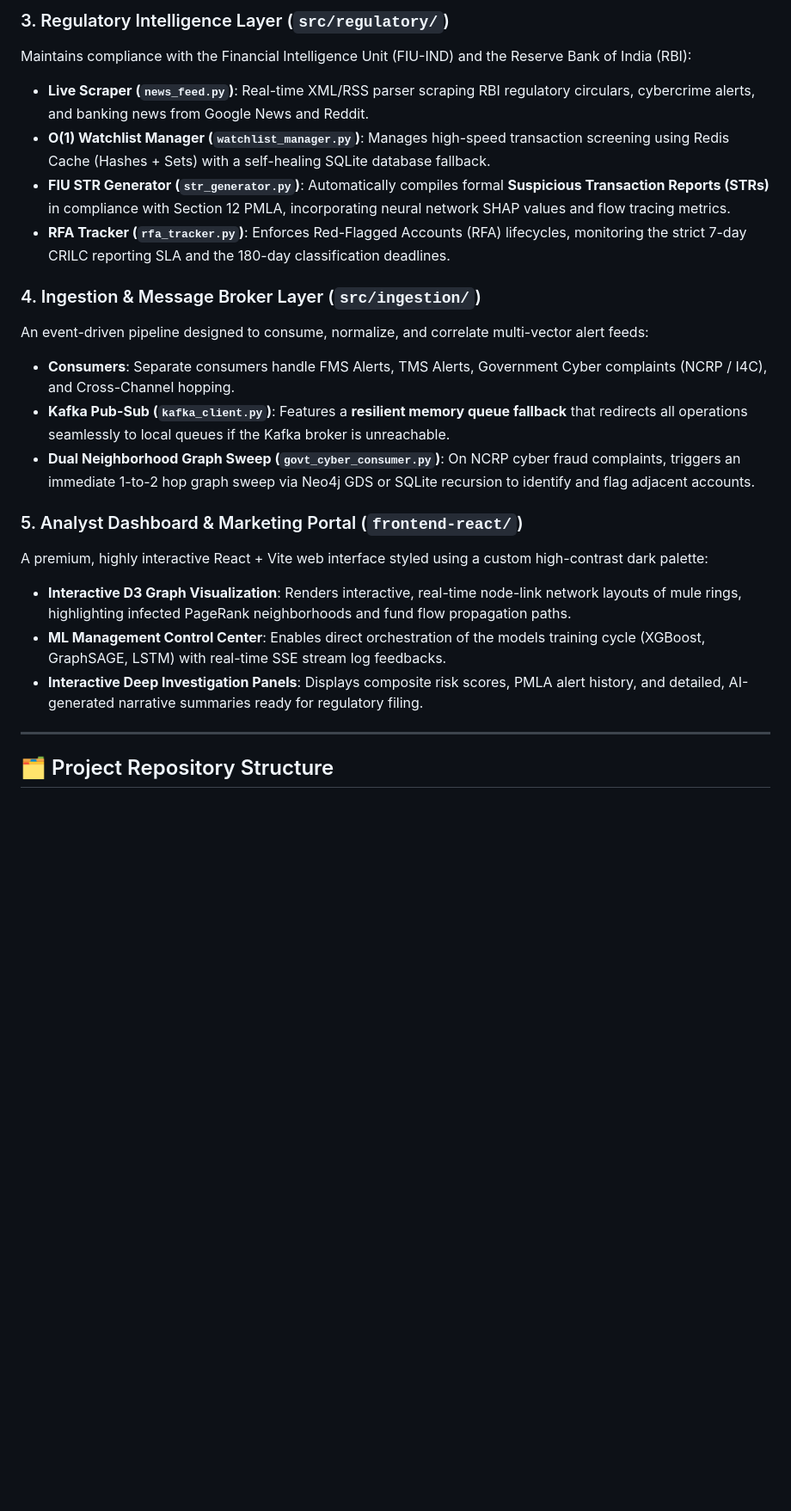
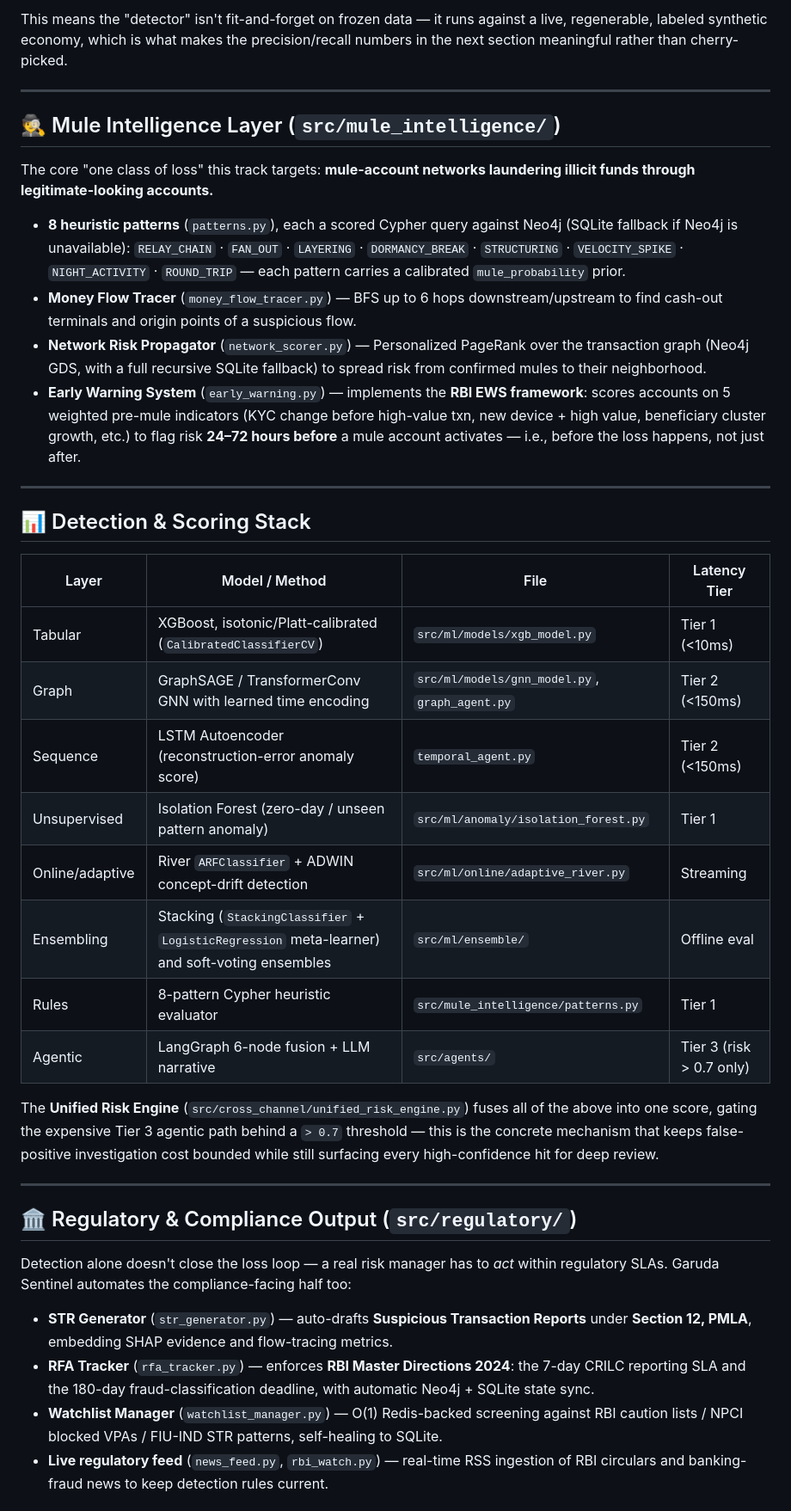
Before and after one commit to krishnakoushik9/Garuda-Sentinel---Abuse-Ring-Fraud-Spike-Detector, a Markdown page: README.md, the part around one of its changes. Shown at 86% size. GitHub-like rendering; blank space fills up the shorter version.

Commit message:
Revise README for Garuda Sentinel project
Updated project name and description, added new badges, and improved documentation structure.

```diff
--- a/README.md
+++ b/README.md
@@ -142,23 +175,64 @@ Monitors and aggregates customer profiles across independent financial channels
 
-### 3. Regulatory Intelligence Layer (`src/regulatory/`)
-Maintains compliance with the Financial Intelligence Unit (FIU-IND) and the Reserve Bank of India (RBI):
-- **Live Scraper (`news_feed.py`)**: Real-time XML/RSS parser scraping RBI regulatory circulars, cybercrime alerts, and banking news from Google News and Reddit.
-- **O(1) Watchlist Manager (`watchlist_manager.py`)**: Manages high-speed transaction screening using Redis Cache (Hashes + Sets) with a self-healing SQLite database fallback.
-- **FIU STR Generator (`str_generator.py`)**: Automatically compiles formal **Suspicious Transaction Reports (STRs)** in compliance with Section 12 PMLA, incorporating neural network SHAP values and flow tracing metrics.
-- **RFA Tracker (`rfa_tracker.py`)**: Enforces Red-Flagged Accounts (RFA) lifecycles, monitoring the strict 7-day CRILC reporting SLA and the 180-day classification deadlines.
-
-### 4. Ingestion & Message Broker Layer (`src/ingestion/`)
-An event-driven pipeline designed to consume, normalize, and correlate multi-vector alert feeds:
-- **Consumers**: Separate consumers handle FMS Alerts, TMS Alerts, Government Cyber complaints (NCRP / I4C), and Cross-Channel hopping.
-- **Kafka Pub-Sub (`kafka_client.py`)**: Features a **resilient memory queue fallback** that redirects all operations seamlessly to local queues if the Kafka broker is unreachable.
-- **Dual Neighborhood Graph Sweep (`govt_cyber_consumer.py`)**: On NCRP cyber fraud complaints, triggers an immediate 1-to-2 hop graph sweep via Neo4j GDS or SQLite recursion to identify and flag adjacent accounts.
-
-### 5. Analyst Dashboard & Marketing Portal (`frontend-react/`)
-A premium, highly interactive React + Vite web interface styled using a custom high-contrast dark palette:
-- **Interactive D3 Graph Visualization**: Renders interactive, real-time node-link network layouts of mule rings, highlighting infected PageRank neighborhoods and fund flow propagation paths.
-- **ML Management Control Center**: Enables direct orchestration of the models training cycle (XGBoost, GraphSAGE, LSTM) with real-time SSE stream log feedbacks.
-- **Interactive Deep Investigation Panels**: Displays composite risk scores, PMLA alert history, and detailed, AI-generated narrative summaries ready for regulatory filing.
+This means the "detector" isn't fit-and-forget on frozen data — it runs against a live,
+regenerable, labeled synthetic economy, which is what makes the precision/recall numbers in
+the next section meaningful rather than cherry-picked.
 
 ---
 
-## 🗂️ Project Repository Structure
+## 🕵️ Mule Intelligence Layer (`src/mule_intelligence/`)
+
+The core "one class of loss" this track targets: **mule-account networks laundering illicit
+funds through legitimate-looking accounts.**
+
+- **8 heuristic patterns** (`patterns.py`), each a scored Cypher query against Neo4j (SQLite
+  fallback if Neo4j is unavailable):
+  `RELAY_CHAIN` · `FAN_OUT` · `LAYERING` · `DORMANCY_BREAK` · `STRUCTURING` ·
+  `VELOCITY_SPIKE` · `NIGHT_ACTIVITY` · `ROUND_TRIP` — each pattern carries a calibrated
+  `mule_probability` prior.
+- **Money Flow Tracer** (`money_flow_tracer.py`) — BFS up to 6 hops downstream/upstream to
+  find cash-out terminals and origin points of a suspicious flow.
+- **Network Risk Propagator** (`network_scorer.py`) — Personalized PageRank over the
+  transaction graph (Neo4j GDS, with a full recursive SQLite fallback) to spread risk from
+  confirmed mules to their neighborhood.
+- **Early Warning System** (`early_warning.py`) — implements the **RBI EWS framework**:
+  scores accounts on 5 weighted pre-mule indicators (KYC change before high-value txn, new
+  device + high value, beneficiary cluster growth, etc.) to flag risk **24–72 hours before**
+  a mule account activates — i.e., before the loss happens, not just after.
+
+---
+
+## 📊 Detection & Scoring Stack
+
+| Layer | Model / Method | File | Latency Tier |
+|---|---|---|---|
+| Tabular | XGBoost, isotonic/Platt-calibrated (`CalibratedClassifierCV`) | `src/ml/models/xgb_model.py` | Tier 1 (<10ms) |
+| Graph | GraphSAGE / TransformerConv GNN with learned time encoding | `src/ml/models/gnn_model.py`, `graph_agent.py` | Tier 2 (<150ms) |
+| Sequence | LSTM Autoencoder (reconstruction-error anomaly score) | `temporal_agent.py` | Tier 2 (<150ms) |
+| Unsupervised | Isolation Forest (zero-day / unseen pattern anomaly) | `src/ml/anomaly/isolation_forest.py` | Tier 1 |
+| Online/adaptive | River `ARFClassifier` + ADWIN concept-drift detection | `src/ml/online/adaptive_river.py` | Streaming |
+| Ensembling | Stacking (`StackingClassifier` + `LogisticRegression` meta-learner) and soft-voting ensembles | `src/ml/ensemble/` | Offline eval |
+| Rules | 8-pattern Cypher heuristic evaluator | `src/mule_intelligence/patterns.py` | Tier 1 |
+| Agentic | LangGraph 6-node fusion + LLM narrative | `src/agents/` | Tier 3 (risk > 0.7 only) |
+
+The **Unified Risk Engine** (`src/cross_channel/unified_risk_engine.py`) fuses all of the
+above into one score, gating the expensive Tier 3 agentic path behind a `> 0.7` threshold —
+this is the concrete mechanism that keeps false-positive investigation cost bounded while
+still surfacing every high-confidence hit for deep review.
+
+---
+
+## 🏛️ Regulatory & Compliance Output (`src/regulatory/`)
+
+Detection alone doesn't close the loss loop — a real risk manager has to *act* within
+regulatory SLAs. Garuda Sentinel automates the compliance-facing half too:
+
+- **STR Generator** (`str_generator.py`) — auto-drafts **Suspicious Transaction Reports**
+  under **Section 12, PMLA**, embedding SHAP evidence and flow-tracing metrics.
+- **RFA Tracker** (`rfa_tracker.py`) — enforces **RBI Master Directions 2024**: the 7-day
+  CRILC reporting SLA and the 180-day fraud-classification deadline, with automatic
+  Neo4j + SQLite state sync.
+- **Watchlist Manager** (`watchlist_manager.py`) — O(1) Redis-backed screening against
+  RBI caution lists / NPCI blocked VPAs / FIU-IND STR patterns, self-healing to SQLite.
+- **Live regulatory feed** (`news_feed.py`, `rbi_watch.py`) — real-time RSS ingestion of
+  RBI circulars and banking-fraud news to keep detection rules current.
+
```
Also changed, not shown: other parts of README.md (+205 -186 lines).
